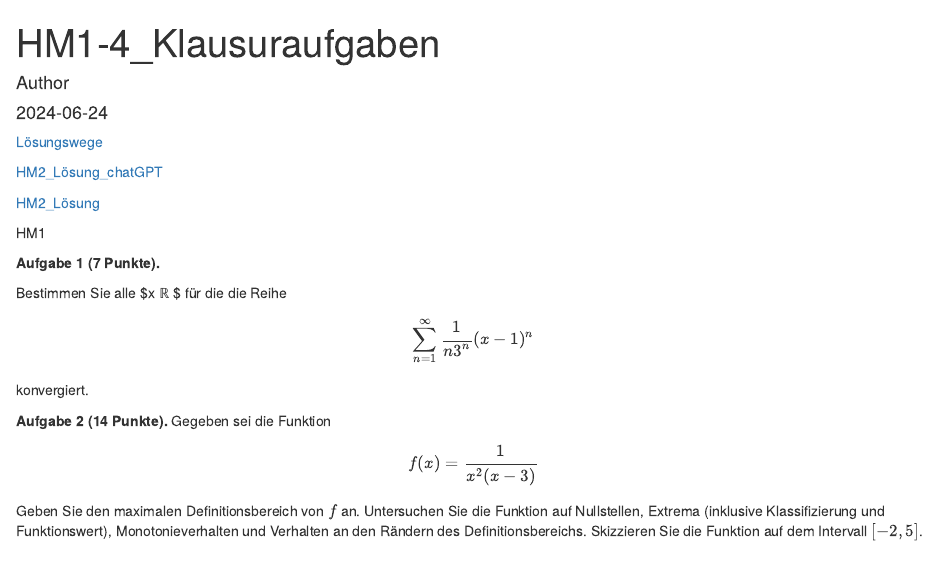
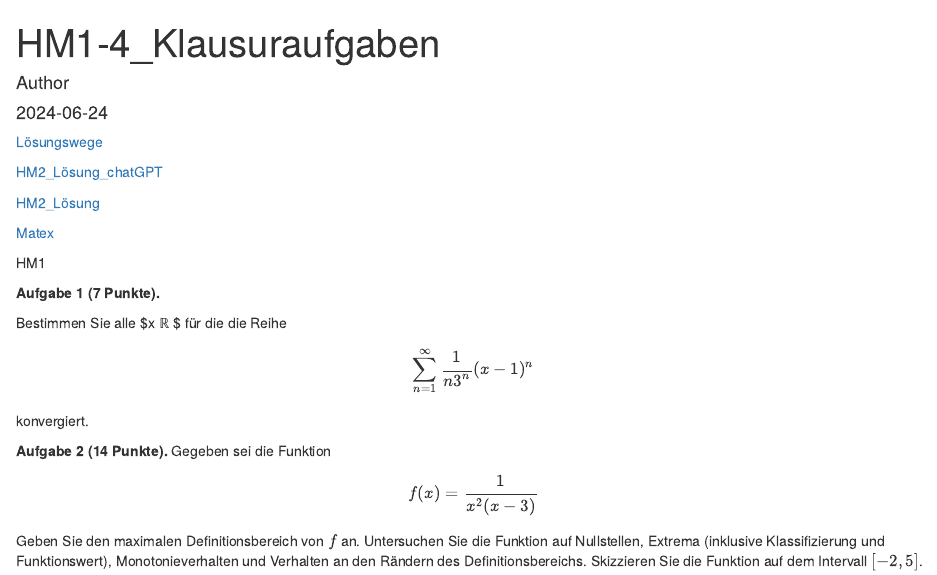
Before and after one commit to ms914/HM_test, an R Markdown document (HM1-4_Klausuraufgaben.Rmd): the page in a window 1100 px wide, from its top. The pictures show the output file HM1-4_Klausuraufgaben.html that the author committed with the source, opened offline.

Commit message:
add link to Matex

```diff
--- a/HM1-4_Klausuraufgaben.Rmd
+++ b/HM1-4_Klausuraufgaben.Rmd
@@ -9,6 +9,8 @@ output: html_document
 [HM2_Lösung_chatGPT](https://chatgpt.com/share/1de56271-82b1-4199-a582-41394370b876)
 
 [HM2_Lösung](HM2_Klausur_Lösung_step_by_step.pdf)
+
+[Matex](https://matex.mint-kolleg.kit.edu/MATeX/index.php)
 
 HM1
 
```
Also changed, not shown: HM1-4_Klausuraufgaben.html.
